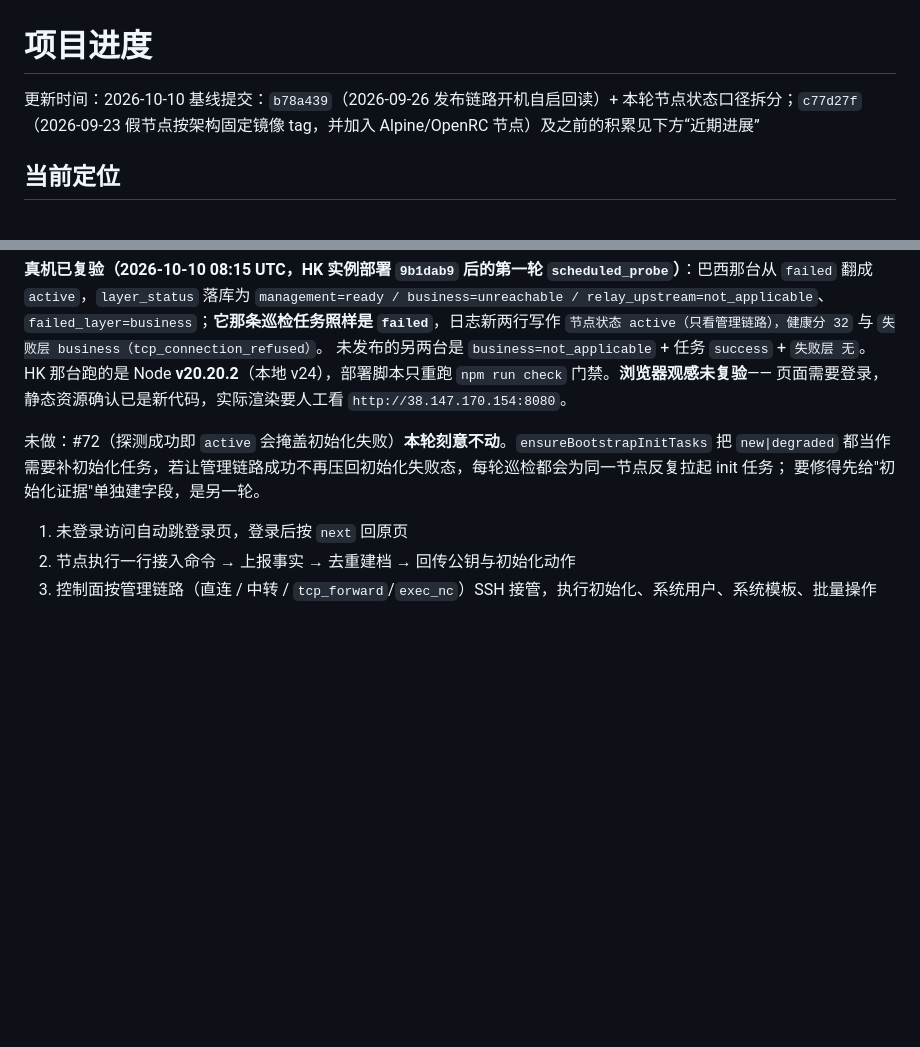
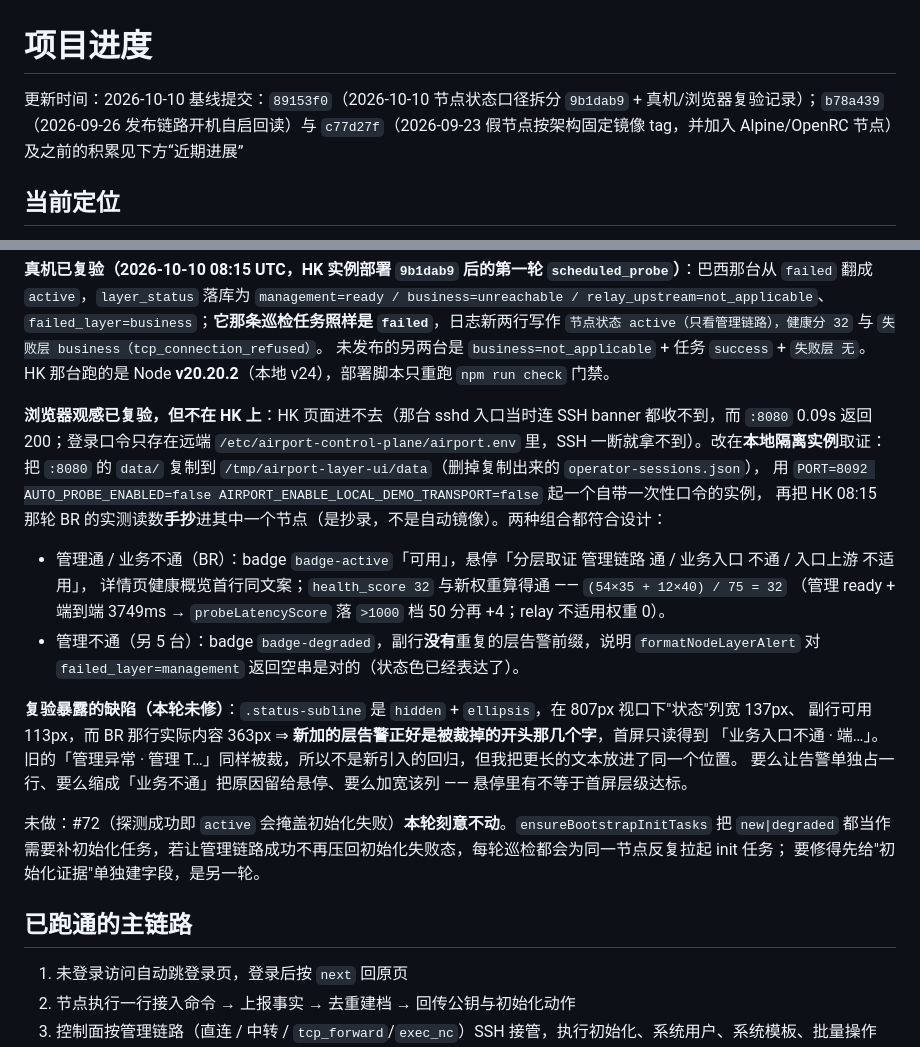
Before and after one commit to augus7737/airport-control-plane, a Markdown page: docs/project-progress.md, 2 parts joined by grey strips. Rendered like a GitHub page; blank space fills up the shorter version.

Commit message:
docs(progress): 补分层读数的浏览器复验结论与状态列截断缺陷
HK 页面当时进不去（sshd 入口拿不到 banner），改在隔离实例取证两种组合的渲染，
并记下 .status-subline 的 ellipsis 会把新的分层告警裁掉这一首屏缺陷。
顺带补回上一轮误删的「已跑通的主链路」标题。

```diff
--- a/docs/project-progress.md
+++ b/docs/project-progress.md
@@ -1,7 +1,7 @@
 # 项目进度
 
 更新时间：2026-10-10
-基线提交：`b78a439`（2026-09-26 发布链路开机自启回读）+ 本轮节点状态口径拆分；`c77d27f`（2026-09-23 假节点按架构固定镜像 tag，并加入 Alpine/OpenRC 节点）及之前的积累见下方“近期进展”
+基线提交：`89153f0`（2026-10-10 节点状态口径拆分 `9b1dab9` + 真机/浏览器复验记录）；`b78a439`（2026-09-26 发布链路开机自启回读）与 `c77d27f`（2026-09-23 假节点按架构固定镜像 tag，并加入 Alpine/OpenRC 节点）及之前的积累见下方“近期进展”
 
 ## 当前定位
 
@@ -339,13 +339,30 @@ systemd 用 `is-enabled`，无 systemd 走 `rc-update show default` 匹配，两
 `failed_layer=business`；**它那条巡检任务照样是 `failed`**，日志新两行写作
 `节点状态 active（只看管理链路），健康分 32` 与 `失败层 business（tcp_connection_refused）`。
 未发布的另两台是 `business=not_applicable` + 任务 `success` + `失败层 无`。
-HK 那台跑的是 Node **v20.20.2**（本地 v24），部署脚本只重跑 `npm run check` 门禁。**浏览器观感未复验**——
-页面需要登录，静态资源确认已是新代码，实际渲染要人工看 `http://38.147.170.154:8080`。
+HK 那台跑的是 Node **v20.20.2**（本地 v24），部署脚本只重跑 `npm run check` 门禁。
+
+**浏览器观感已复验，但不在 HK 上**：HK 页面进不去（那台 sshd 入口当时连 SSH banner 都收不到，而 `:8080` 0.09s 返回
+200；登录口令只存在远端 `/etc/airport-control-plane/airport.env` 里，SSH 一断就拿不到）。改在**本地隔离实例**取证：
+把 `:8080` 的 `data/` 复制到 `/tmp/airport-layer-ui/data`（删掉复制出来的 `operator-sessions.json`），
+用 `PORT=8092 AUTO_PROBE_ENABLED=false AIRPORT_ENABLE_LOCAL_DEMO_TRANSPORT=false` 起一个自带一次性口令的实例，
+再把 HK 08:15 那轮 BR 的实测读数**手抄**进其中一个节点（是抄录，不是自动镜像）。两种组合都符合设计：
+
+- 管理通 / 业务不通（BR）：badge `badge-active`「可用」，悬停「分层取证 管理链路 通 / 业务入口 不通 / 入口上游 不适用」，
+  详情页健康概览首行同文案；`health_score 32` 与新权重算得通 —— `(54×35 + 12×40) / 75 = 32`
+  （管理 ready + 端到端 3749ms → `probeLatencyScore` 落 `>1000` 档 50 分再 +4；relay 不适用权重 0）。
+- 管理不通（另 5 台）：badge `badge-degraded`，副行**没有**重复的层告警前缀，说明 `formatNodeLayerAlert`
+  对 `failed_layer=management` 返回空串是对的（状态色已经表达了）。
+
+**复验暴露的缺陷（本轮未修）**：`.status-subline` 是 `hidden` + `ellipsis`，在 807px 视口下"状态"列宽 137px、
+副行可用 113px，而 BR 那行实际内容 363px ⇒ **新加的层告警正好是被裁掉的开头那几个字**，首屏只读得到
+「业务入口不通 · 端…」。旧的「管理异常 · 管理 T…」同样被裁，所以不是新引入的回归，但我把更长的文本放进了同一个位置。
+要么让告警单独占一行、要么缩成「业务不通」把原因留给悬停、要么加宽该列 —— 悬停里有不等于首屏层级达标。
 
 未做：#72（探测成功即 `active` 会掩盖初始化失败）**本轮刻意不动**。`ensureBootstrapInitTasks` 把 `new|degraded`
 都当作需要补初始化任务，若让管理链路成功不再压回初始化失败态，每轮巡检都会为同一节点反复拉起 init 任务；
 要修得先给"初始化证据"单独建字段，是另一轮。
 
+## 已跑通的主链路
 
 1. 未登录访问自动跳登录页，登录后按 `next` 回原页
 2. 节点执行一行接入命令 → 上报事实 → 去重建档 → 回传公钥与初始化动作
```
